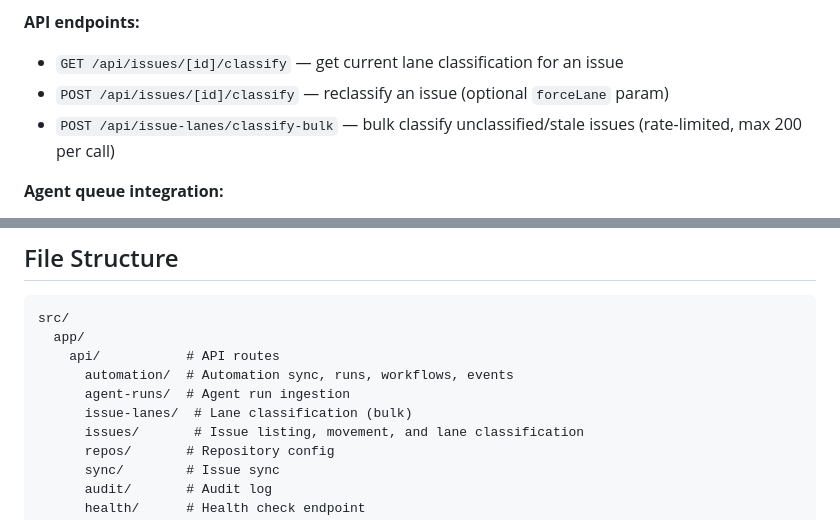
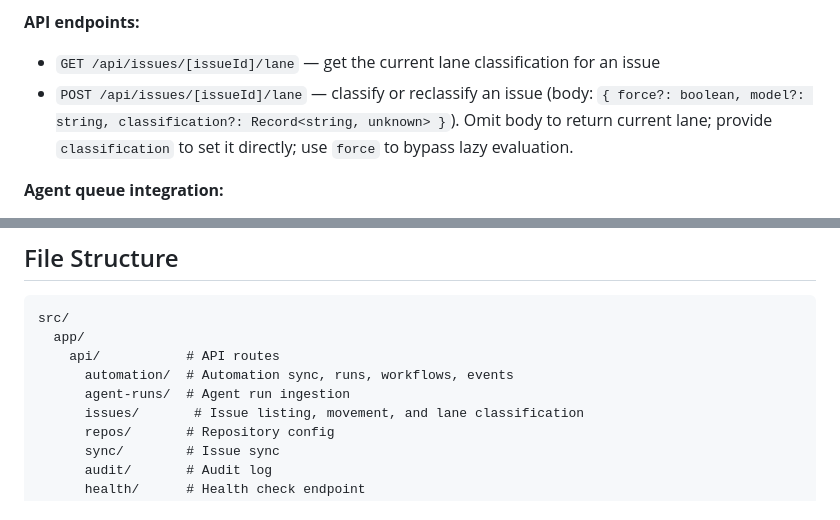
Before and after one commit to misospace/dispatch, a Markdown page: AGENTS.md, 2 parts joined by grey strips. Rendered like a GitHub page.

Commit message:
docs: reconcile maintainer docs with implemented lane routes (#317)
- Replace documented classify endpoints with actual /api/issues/[issueId]/lane
  (GET for retrieval, POST for classification/reclassification)
- Remove stale issue-lanes/ entry from file structure (no such directory)

```diff
--- a/AGENTS.md
+++ b/AGENTS.md
@@ -74,9 +74,8 @@ Each classification stores: `lane`, `confidence` (`high`/`medium`/`low`), `reaso
 - If confidence is low and the issue is not actionable, choose BACKLOG.
 
 **API endpoints:**
-- `GET /api/issues/[id]/classify` — get current lane classification for an issue
-- `POST /api/issues/[id]/classify` — reclassify an issue (optional `forceLane` param)
-- `POST /api/issue-lanes/classify-bulk` — bulk classify unclassified/stale issues (rate-limited, max 200 per call)
+- `GET /api/issues/[issueId]/lane` — get the current lane classification for an issue
+- `POST /api/issues/[issueId]/lane` — classify or reclassify an issue (body: `{ force?: boolean, model?: string, classification?: Record<string, unknown> }`). Omit body to return current lane; provide `classification` to set it directly; use `force` to bypass lazy evaluation.
 
 **Agent queue integration:**
 - Agent queue endpoint (`GET /api/agents/[agentName]/queue`) accepts a `lane` query param to filter by lane.
@@ -142,7 +141,6 @@ src/
     api/           # API routes
       automation/  # Automation sync, runs, workflows, events
       agent-runs/  # Agent run ingestion
-      issue-lanes/  # Lane classification (bulk)
       issues/       # Issue listing, movement, and lane classification
       repos/       # Repository config
       sync/        # Issue sync
```
